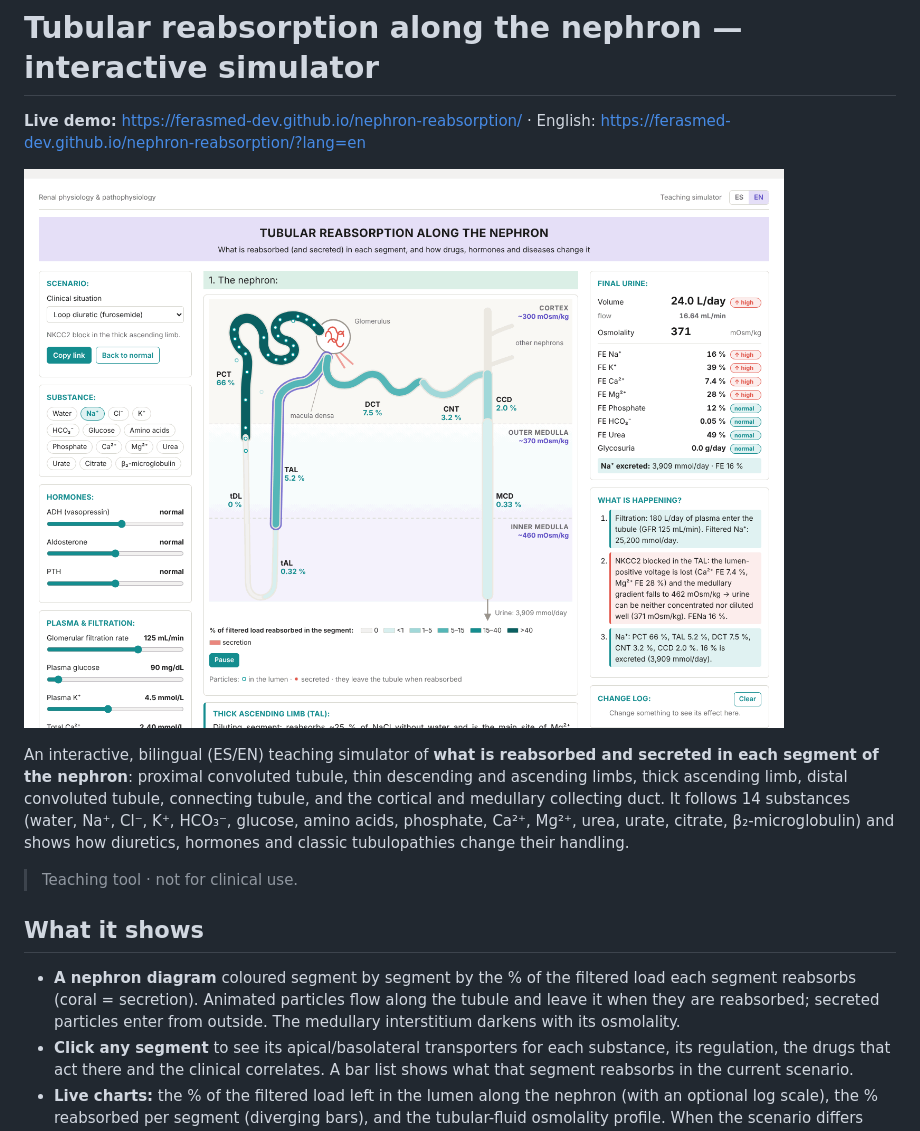
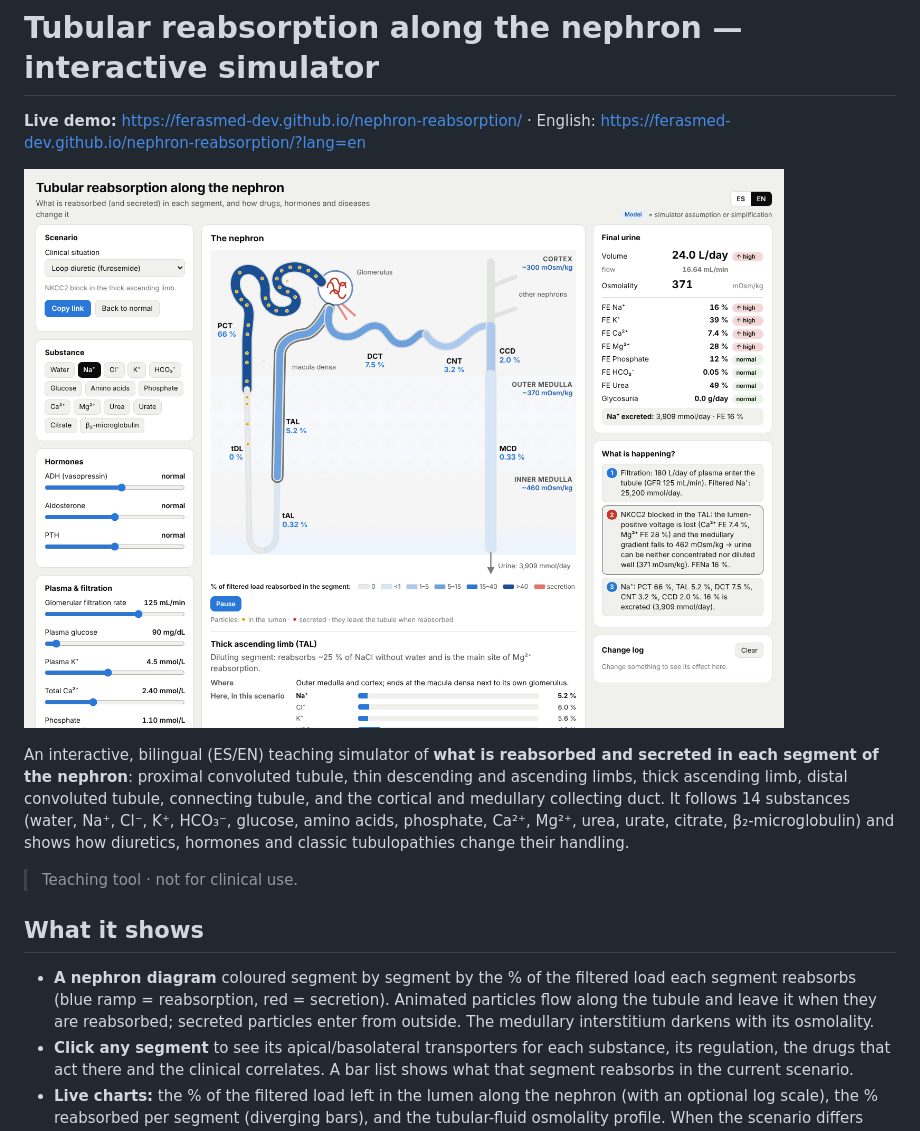
Before and after one commit to ferasmed-dev/nephron-reabsorption, a Markdown page: README.md, the part around the change. Rendered like a GitHub page; pictures changed too: docs/screenshot.png.

```diff
--- a/README.md
+++ b/README.md
@@ -10,7 +10,7 @@ An interactive, bilingual (ES/EN) teaching simulator of **what is reabsorbed and
 
 ## What it shows
 
-- **A nephron diagram** coloured segment by segment by the % of the filtered load each segment reabsorbs (coral = secretion). Animated particles flow along the tubule and leave it when they are reabsorbed; secreted particles enter from outside. The medullary interstitium darkens with its osmolality.
+- **A nephron diagram** coloured segment by segment by the % of the filtered load each segment reabsorbs (blue ramp = reabsorption, red = secretion). Animated particles flow along the tubule and leave it when they are reabsorbed; secreted particles enter from outside. The medullary interstitium darkens with its osmolality.
 - **Click any segment** to see its apical/basolateral transporters for each substance, its regulation, the drugs that act there and the clinical correlates. A bar list shows what that segment reabsorbs in the current scenario.
 - **Live charts:** the % of the filtered load left in the lumen along the nephron (with an optional log scale), the % reabsorbed per segment (diverging bars), and the tubular-fluid osmolality profile. When the scenario differs from normal, the normal values are shown as a dashed comparison. Every chart has a data-table view.
 - **Final urine:** volume, flow, osmolality, fractional excretions (Na⁺, K⁺, Ca²⁺, Mg²⁺, phosphate, HCO₃⁻, urea) and glycosuria, each flagged against reference ranges.
```
Also changed, not shown: 4 other files.
